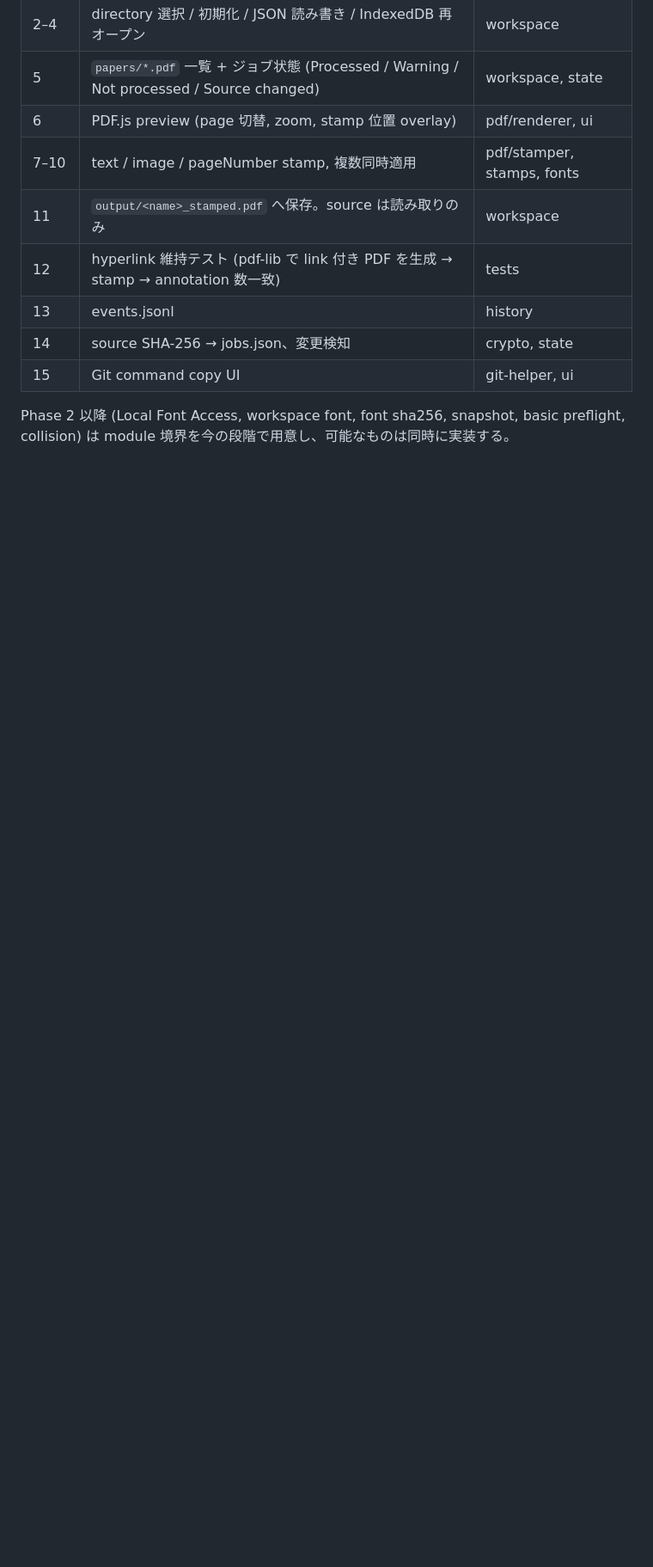
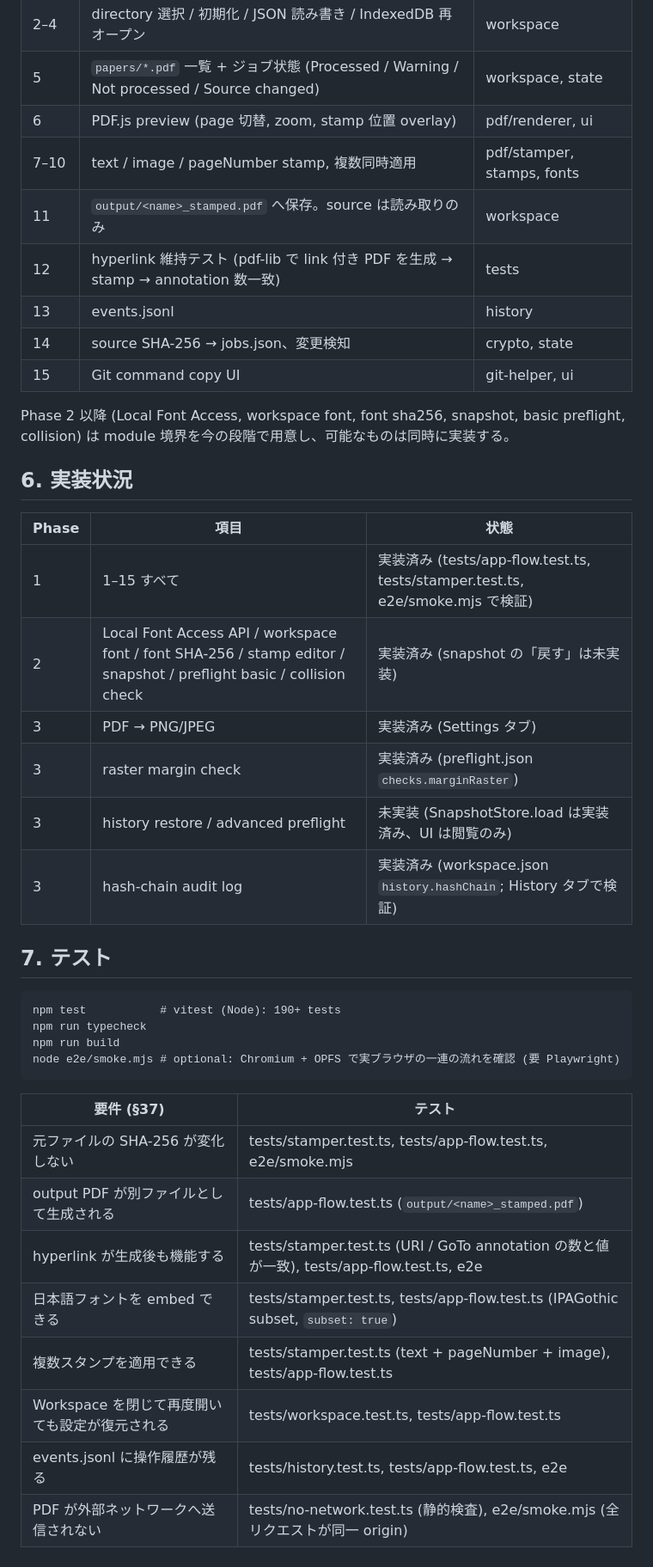
Before and after one commit to miino-systems/pdf-workbench, a Markdown page: docs/ARCHITECTURE.md, the part around one of its changes. Shown at 86% size. Rendered like a GitHub page; blank space fills up the shorter version.

````diff
--- a/docs/ARCHITECTURE.md
+++ b/docs/ARCHITECTURE.md
@@ -231,3 +244,34 @@ workspace/
 | 15 | Git command copy UI | git-helper, ui |
 
 Phase 2 以降 (Local Font Access, workspace font, font sha256, snapshot, basic preflight, collision) は module 境界を今の段階で用意し、可能なものは同時に実装する。
+
+## 6. 実装状況
+
+| Phase | 項目 | 状態 |
+|-------|------|------|
+| 1 | 1–15 すべて | 実装済み (tests/app-flow.test.ts, tests/stamper.test.ts, e2e/smoke.mjs で検証) |
+| 2 | Local Font Access API / workspace font / font SHA-256 / stamp editor / snapshot / preflight basic / collision check | 実装済み (snapshot の「戻す」は未実装) |
+| 3 | PDF → PNG/JPEG | 実装済み (Settings タブ) |
+| 3 | raster margin check | 実装済み (preflight.json `checks.marginRaster`) |
+| 3 | history restore / advanced preflight | 未実装 (SnapshotStore.load は実装済み、UI は閲覧のみ) |
+| 3 | hash-chain audit log | 実装済み (workspace.json `history.hashChain`; History タブで検証) |
+
+## 7. テスト
+
+```
+npm test           # vitest (Node): 190+ tests
+npm run typecheck
+npm run build
+node e2e/smoke.mjs # optional: Chromium + OPFS で実ブラウザの一連の流れを確認 (要 Playwright)
+```
+
+| 要件 (§37) | テスト |
+|-----------|--------|
+| 元ファイルの SHA-256 が変化しない | tests/stamper.test.ts, tests/app-flow.test.ts, e2e/smoke.mjs |
+| output PDF が別ファイルとして生成される | tests/app-flow.test.ts (`output/<name>_stamped.pdf`) |
+| hyperlink が生成後も機能する | tests/stamper.test.ts (URI / GoTo annotation の数と値が一致), tests/app-flow.test.ts, e2e |
+| 日本語フォントを embed できる | tests/stamper.test.ts, tests/app-flow.test.ts (IPAGothic subset, `subset: true`) |
+| 複数スタンプを適用できる | tests/stamper.test.ts (text + pageNumber + image), tests/app-flow.test.ts |
+| Workspace を閉じて再度開いても設定が復元される | tests/workspace.test.ts, tests/app-flow.test.ts |
+| events.jsonl に操作履歴が残る | tests/history.test.ts, tests/app-flow.test.ts, e2e |
+| PDF が外部ネットワークへ送信されない | tests/no-network.test.ts (静的検査), e2e/smoke.mjs (全リクエストが同一 origin) |
````
Also changed, not shown: other parts of docs/ARCHITECTURE.md (+14 -1 lines), README.md (+11 -0 lines).
